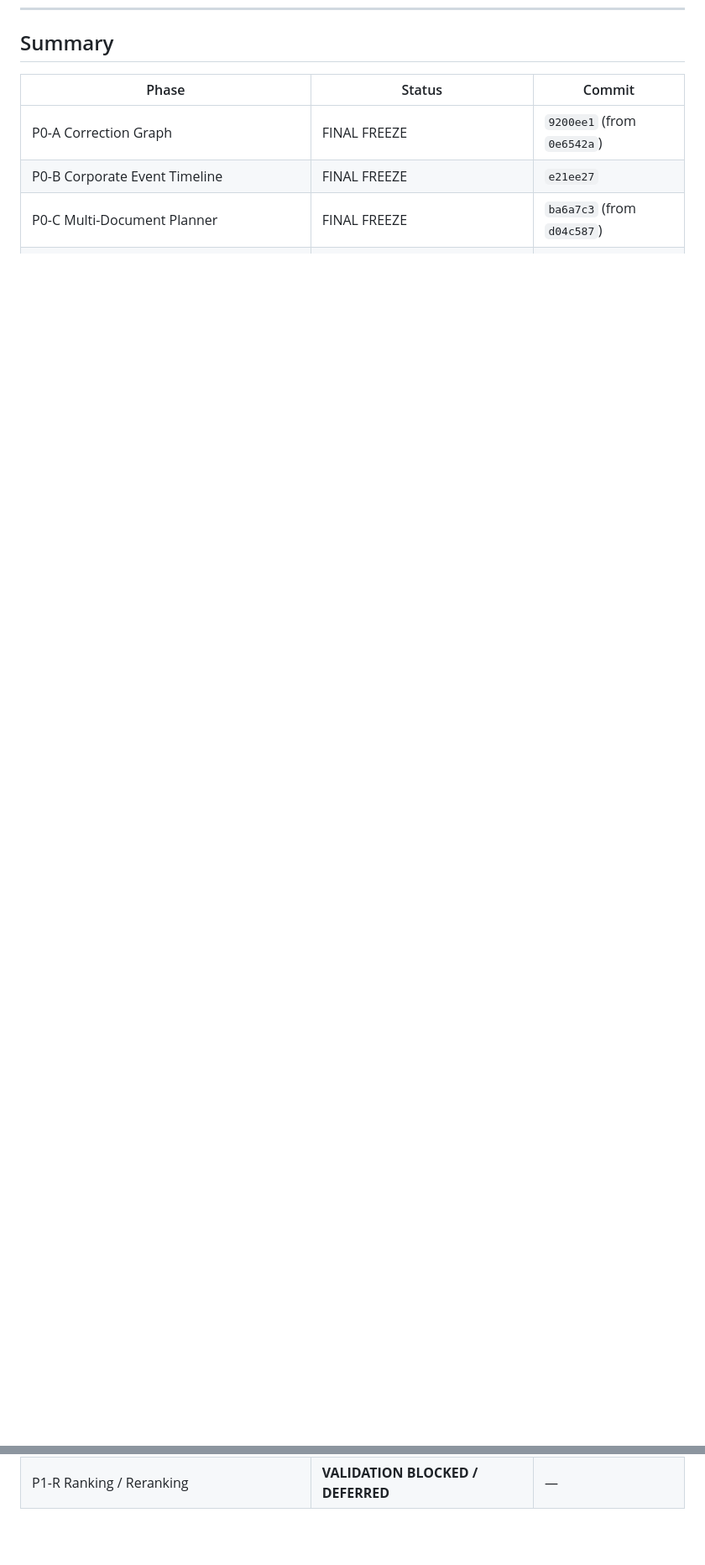
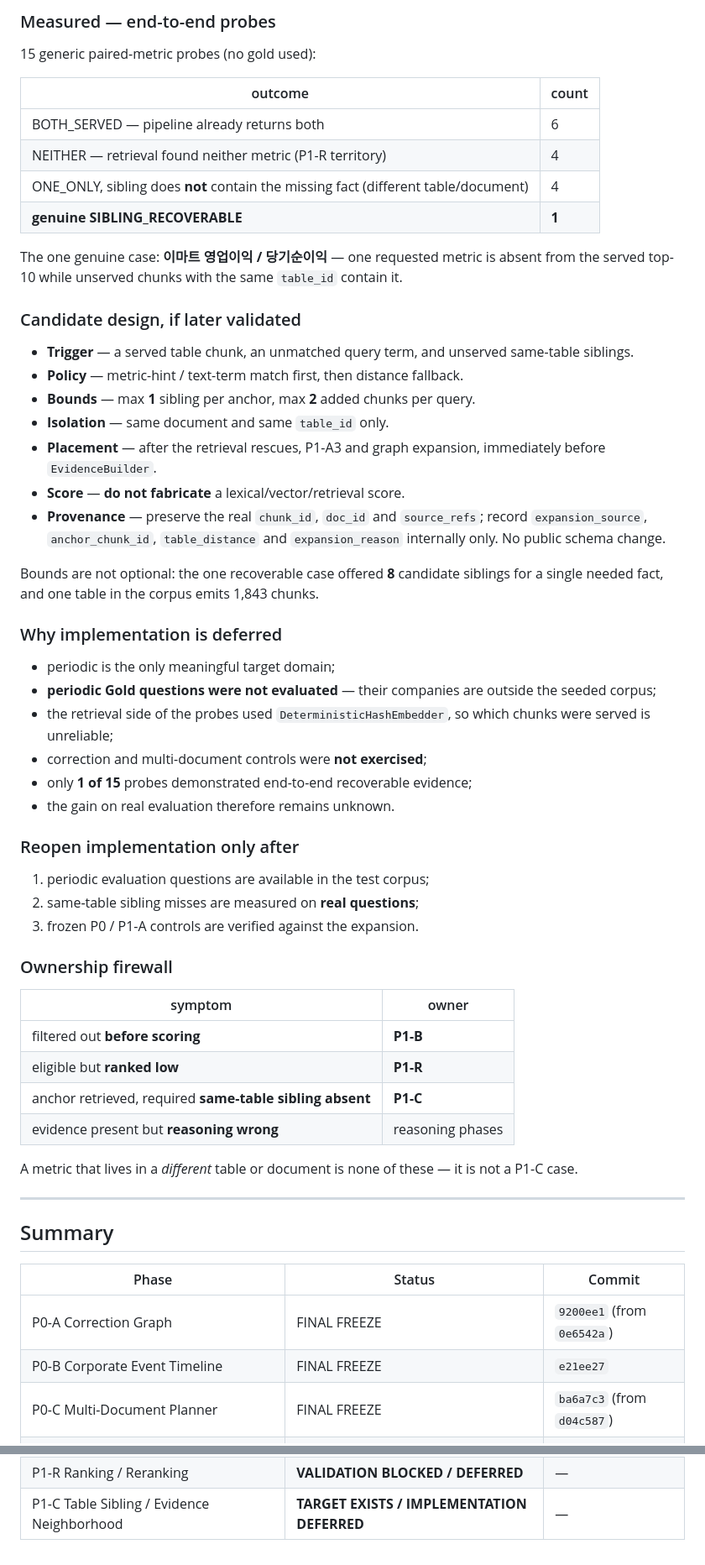
Before and after one commit to TaeYoon0922/Festival, a Markdown page: docs/FREEZE_LOG.md, 2 parts joined by grey strips. Shown at 84% size. Rendered like a GitHub page; blank space fills up the shorter version.

Commit message:
docs: record table sibling expansion as deferred

```diff
--- a/docs/FREEZE_LOG.md
+++ b/docs/FREEZE_LOG.md
@@ -1005,3 +1071,62 @@ another:
+### Measured — end-to-end probes
+15 generic paired-metric probes (no gold used):
+
+| outcome | count |
+|---|---|
+| BOTH_SERVED — pipeline already returns both | 6 |
+| NEITHER — retrieval found neither metric (P1-R territory) | 4 |
+| ONE_ONLY, sibling does **not** contain the missing fact (different table/document) | 4 |
+| **genuine SIBLING_RECOVERABLE** | **1** |
+
+The one genuine case: **이마트 영업이익 / 당기순이익** — one requested metric is
+absent from the served top-10 while unserved chunks with the same `table_id`
+contain it.
+
+### Candidate design, if later validated
+- **Trigger** — a served table chunk, an unmatched query term, and unserved
+  same-table siblings.
+- **Policy** — metric-hint / text-term match first, then distance fallback.
+- **Bounds** — max **1** sibling per anchor, max **2** added chunks per query.
+- **Isolation** — same document and same `table_id` only.
+- **Placement** — after the retrieval rescues, P1-A3 and graph expansion,
+  immediately before `EvidenceBuilder`.
+- **Score** — **do not fabricate** a lexical/vector/retrieval score.
+- **Provenance** — preserve the real `chunk_id`, `doc_id` and `source_refs`;
+  record `expansion_source`, `anchor_chunk_id`, `table_distance` and
+  `expansion_reason` internally only. No public schema change.
+
+Bounds are not optional: the one recoverable case offered **8** candidate
+siblings for a single needed fact, and one table in the corpus emits 1,843
+chunks.
+
+### Why implementation is deferred
+- periodic is the only meaningful target domain;
+- **periodic Gold questions were not evaluated** — their companies are outside
+  the seeded corpus;
+- the retrieval side of the probes used `DeterministicHashEmbedder`, so which
+  chunks were served is unreliable;
+- correction and multi-document controls were **not exercised**;
+- only **1 of 15** probes demonstrated end-to-end recoverable evidence;
+- the gain on real evaluation therefore remains unknown.
+
+### Reopen implementation only after
+1. periodic evaluation questions are available in the test corpus;
+2. same-table sibling misses are measured on **real questions**;
+3. frozen P0 / P1-A controls are verified against the expansion.
+
+### Ownership firewall
+| symptom | owner |
+|---|---|
+| filtered out **before scoring** | **P1-B** |
+| eligible but **ranked low** | **P1-R** |
+| anchor retrieved, required **same-table sibling absent** | **P1-C** |
+| evidence present but **reasoning wrong** | reasoning phases |
+
+A metric that lives in a *different* table or document is none of these — it is
+not a P1-C case.
+
+---
+
 ## Summary
 
 | Phase | Status | Commit |
@@ -1018,3 +1143,4 @@ another:
 | P1-A5-A.1 Lossless Semantic Notice Preservation | FINAL FREEZE | `39574f9` |
 | P1-B Filter Relaxation / Retrieval Recovery | **IMPLEMENTATION DEFERRED** | — |
 | P1-R Ranking / Reranking | **VALIDATION BLOCKED / DEFERRED** | — |
+| P1-C Table Sibling / Evidence Neighborhood | **TARGET EXISTS / IMPLEMENTATION DEFERRED** | — |
```
Also changed, not shown: other parts of docs/FREEZE_LOG.md (+66 -0 lines).
